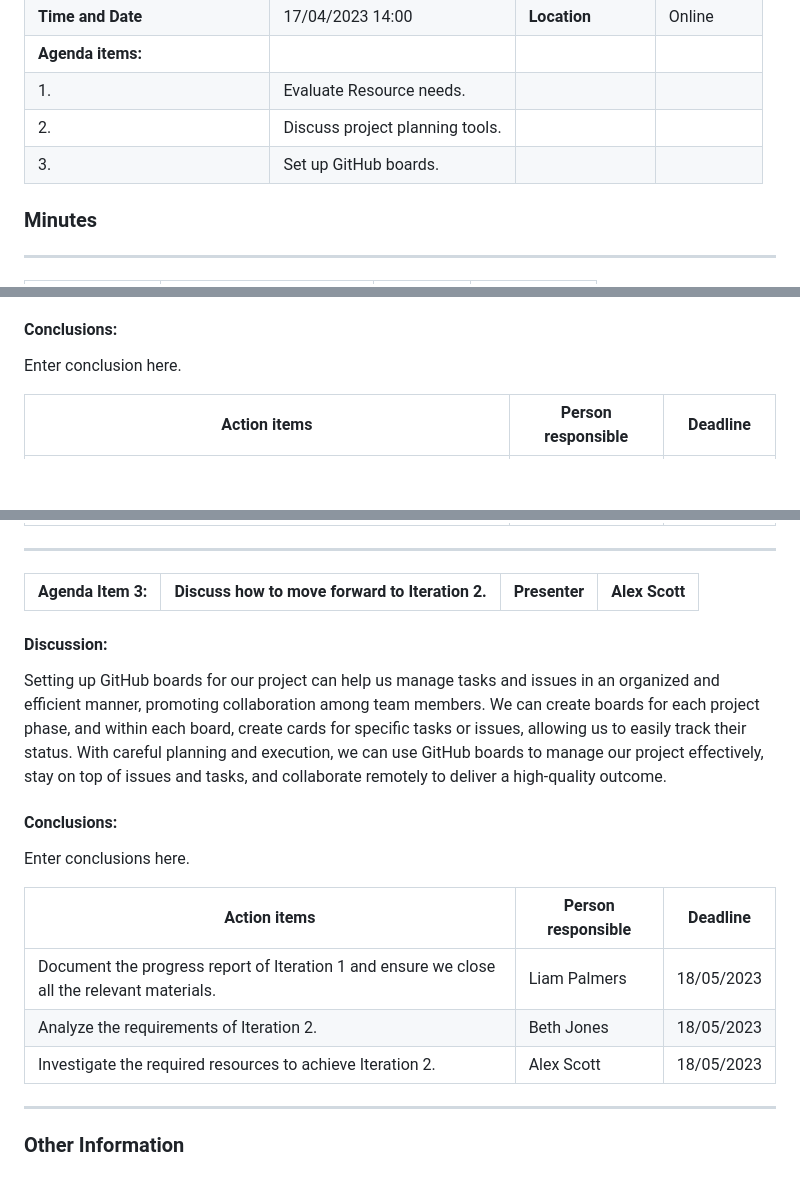
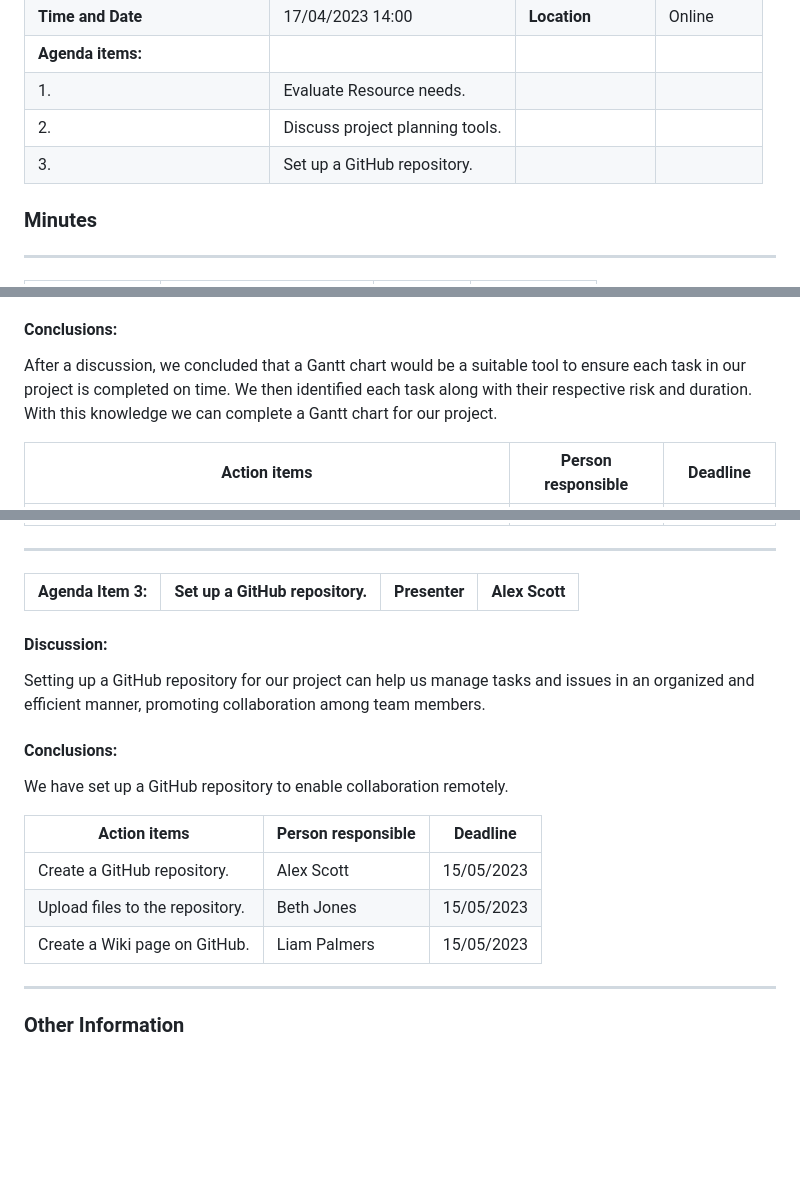
Before and after one commit to AlexGithub777/Goku-Black, a Markdown page: Agile Projects/Iteration 2/readme_2.md, 3 parts joined by grey strips. Drawn GitHub-style; blank space fills up the shorter version.

```diff
--- a/Agile Projects/Iteration 2/readme_2.md
+++ b/Agile Projects/Iteration 2/readme_2.md
@@ -14,7 +14,7 @@
 | **Agenda items:**            |                     |                       |                   |
 | 1.                           |Evaluate Resource needs.     |               |                   |
 | 2.                           |Discuss project planning tools.    |         |                   |
-| 3.                           |Set up GitHub boards.|                       |                   |
+| 3.                           |Set up a GitHub repository.|                 |                   |
 
 ### Minutes
 ---
@@ -48,7 +48,7 @@ After discussion of project planning tools, we concluded it's important to consi
 
 #### Conclusions:
 
-Enter conclusion here.
+After a discussion, we concluded that a Gantt chart would be a suitable tool to ensure each task in our project is completed on time. We then identified each task along with their respective risk and duration. With this knowledge we can complete a Gantt chart for our project.
 
 |     Action items                   | Person responsible  | Deadline   |
 |------------------------------------|---------------------|------------|
@@ -58,20 +58,20 @@ Enter conclusion here.
 
 ---
 
-| Agenda Item 3:|**Discuss how to move forward to Iteration 2.**|Presenter|**Alex Scott**|
+| Agenda Item 3:|**Set up a GitHub repository.**|Presenter|**Alex Scott**|
 |---------------|------------------------------|---------|--------------|
 
 #### Discussion:
-Setting up GitHub boards for our project can help us manage tasks and issues in an organized and efficient manner, promoting collaboration among team members. We can create boards for each project phase, and within each board, create cards for specific tasks or issues, allowing us to easily track their status. With careful planning and execution, we can use GitHub boards to manage our project effectively, stay on top of issues and tasks, and collaborate remotely to deliver a high-quality outcome.
+Setting up a GitHub repository for our project can help us manage tasks and issues in an organized and efficient manner, promoting collaboration among team members.
 
 #### Conclusions:
-Enter conclusions here.
+We have set up a GitHub repository to enable collaboration remotely.
 
 | Action items                                                       | Person responsible |  Deadline  |
 |----------------------------------------------------------------------------|------------|------------|
-| Document the progress report of Iteration 1 and ensure we close all the relevant materials.|Liam Palmers | 18/05/2023 |
-| Analyze the requirements of Iteration 2.  | Beth Jones | 18/05/2023 |
-| Investigate the required resources to achieve Iteration 2. | Alex Scott | 18/05/2023 |
+| Create a GitHub repository. | Alex Scott | 15/05/2023 |
+| Upload files to the repository.   | Beth Jones | 15/05/2023 |
+| Create a Wiki page on GitHub. | Liam Palmers | 15/05/2023 |
 
 ---
 
```
Also changed, not shown: other parts of Agile Projects/Iteration 2/readme_2.md (+6 -6 lines).
